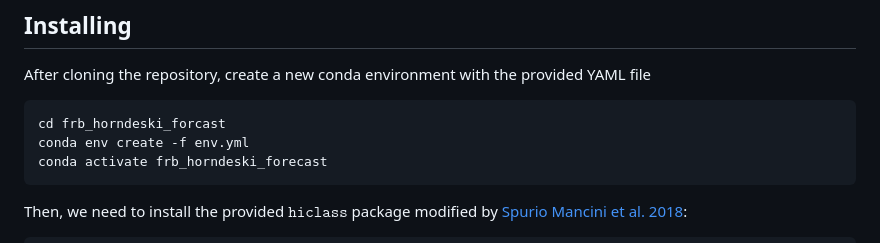
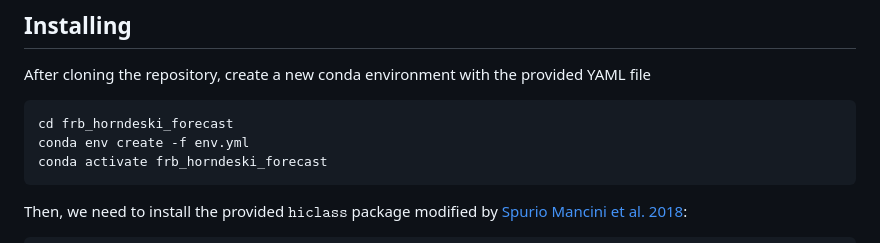
Before and after one commit to DennisNeumann97/frb_horndeski_forecast, a Markdown page: README.md, the part around the change. Drawn GitHub-style.

Commit message:
Fixed typo in README

```diff
--- a/README.md
+++ b/README.md
@@ -4,7 +4,7 @@ Open Source Code used in [arxiv:2409.11163](https://arxiv.org/abs/2409.11163)
 ## Installing
 After cloning the repository, create a new conda environment with the provided YAML file
 
-    cd frb_horndeski_forcast
+    cd frb_horndeski_forecast
     conda env create -f env.yml
     conda activate frb_horndeski_forecast
 
```
